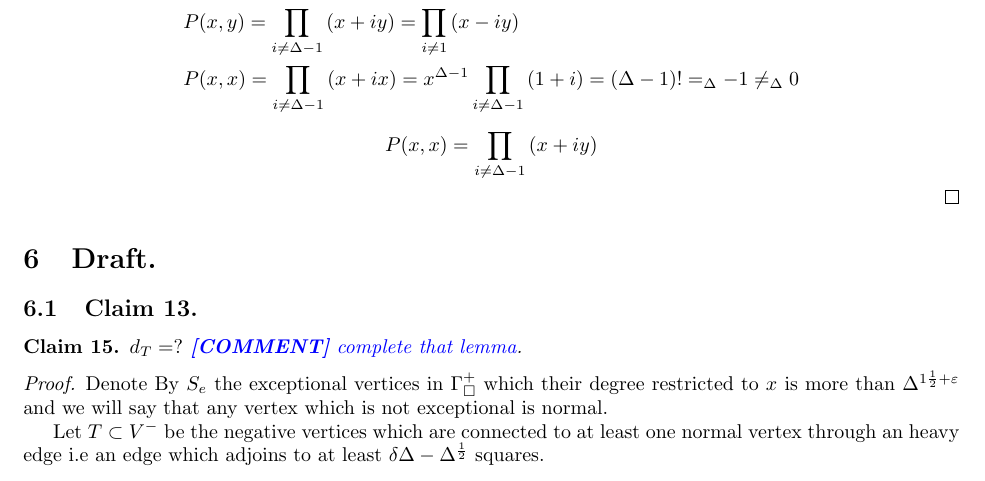
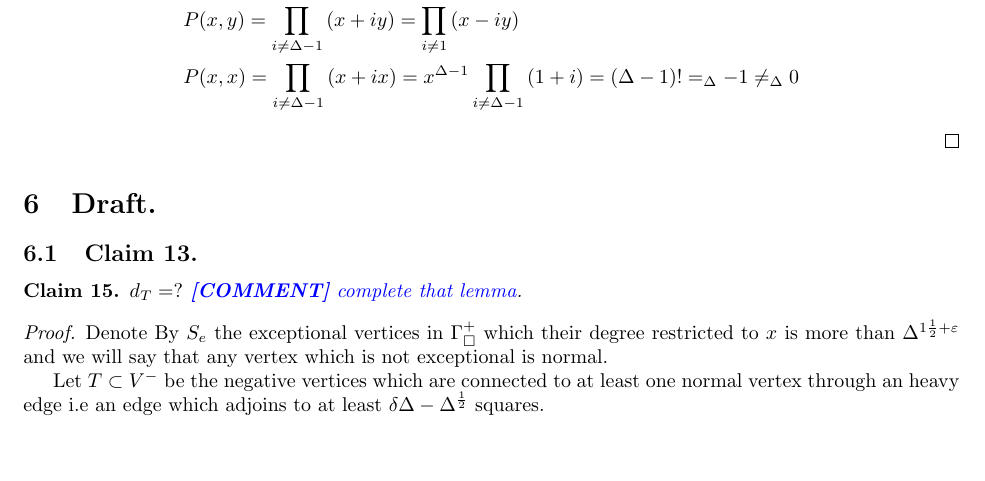
Before and after one commit to dudupo/Academic, a LaTeX paper (projects/NLTES_project/ltc_ldpc/ldpc_ltc.tex, which reads projects/NLTES_project/ltc_ldpc/draft.tex): part of page 13 of 16, cut so that both start at the same text, the shorter picture padded with empty space. Compiled offline with pdfLaTeX.

Commit message:
compiling -Sun Apr  2 02:43:42 PM IDT 2023

```diff
--- a/projects/NLTES_project/ltc_ldpc/draft.tex
+++ b/projects/NLTES_project/ltc_ldpc/draft.tex
@@ -25,11 +25,11 @@ Consider base element $ C_{0} \otimes \mathbb{F} $, denote it by $c = g_{i} \oti
      & P(x,x) = \prod_{i \neq \Delta - 1}{ \left( x + i x \right)  }= x^{\Delta-1}\prod_{i \neq \Delta - 1}{ \left( 1 + i \right) } = \left( \Delta-1 \right)!  =_{\Delta} -1  \neq_{\Delta} 0
     \end{split}
   \end{equation*}
-  \begin{equation*}
-    \begin{split}
-      P(x,x) = \prod_{i \neq \Delta - 1}{ \left( x + i y \right)  }
-    \end{split}
-  \end{equation*}
+%  \begin{equation*}
+%    \begin{split}
+%      P(x,x) = \prod_{i \neq \Delta - 1}{ \left( x + i y \right)  }
+%    \end{split}
+%  \end{equation*}
 \end{proof}
 
 \section{Draft.}
```
Also changed, not shown: projects/pdfs/ldpc_ltc.pdf.
